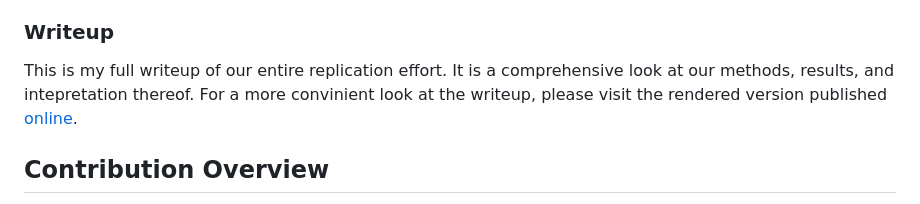
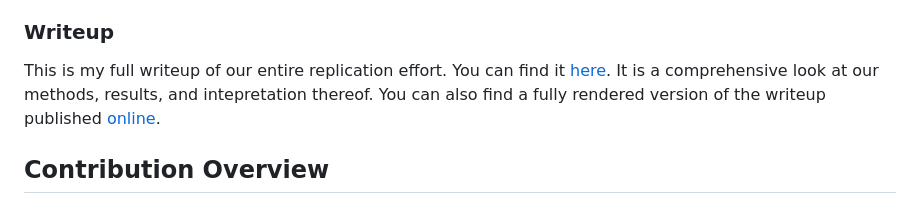
Before and after one commit to willdemelo/Replication_Study_Suk2023, a Markdown page: README.md, the part around one of its changes. Drawn GitHub-style.

```diff
--- a/README.md
+++ b/README.md
@@ -20,7 +20,7 @@ We utilized a custom website to host the survey that was used to collect our dat
 
 ### Writeup
 
-This is my full writeup of our entire replication effort. It is a comprehensive look at our methods, results, and intepretation thereof. For a more convinient look at the writeup, please visit the rendered version published [online](https://rpubs.com/willdemelo/1253815).
+This is my full writeup of our entire replication effort. You can find it [here](https://github.com/willdemelo/Replication_Study_Suk2023/blob/main/writeup/writeup). It is a comprehensive look at our methods, results, and intepretation thereof. You can also find a fully rendered version of the writeup published [online](https://rpubs.com/willdemelo/1253815).
 
 ## Contribution Overview
 
```
Also changed, not shown: other parts of README.md (+1 -1 lines).
